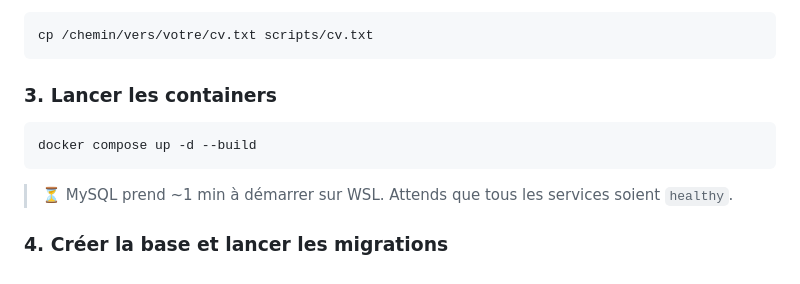
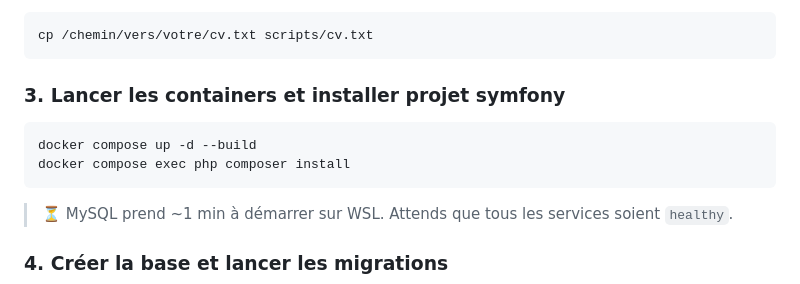
Before and after one commit to baherdev/script_job_offer, a Markdown page: README.md, the part around the change. GitHub-like rendering.

Commit message:
add command to install symfony

````diff
--- a/README.md
+++ b/README.md
@@ -42,11 +42,13 @@ Le scoring RAG nécessite un fichier `cv.txt` dans `scripts/`. Ce fichier est pe
 cp /chemin/vers/votre/cv.txt scripts/cv.txt
 ```
 
-### 3. Lancer les containers
+### 3. Lancer les containers et installer projet symfony
 
 ```bash
 docker compose up -d --build
+docker compose exec php composer install
 ```
+
 
 > ⏳ MySQL prend ~1 min à démarrer sur WSL. Attends que tous les services soient `healthy`.
 
````
